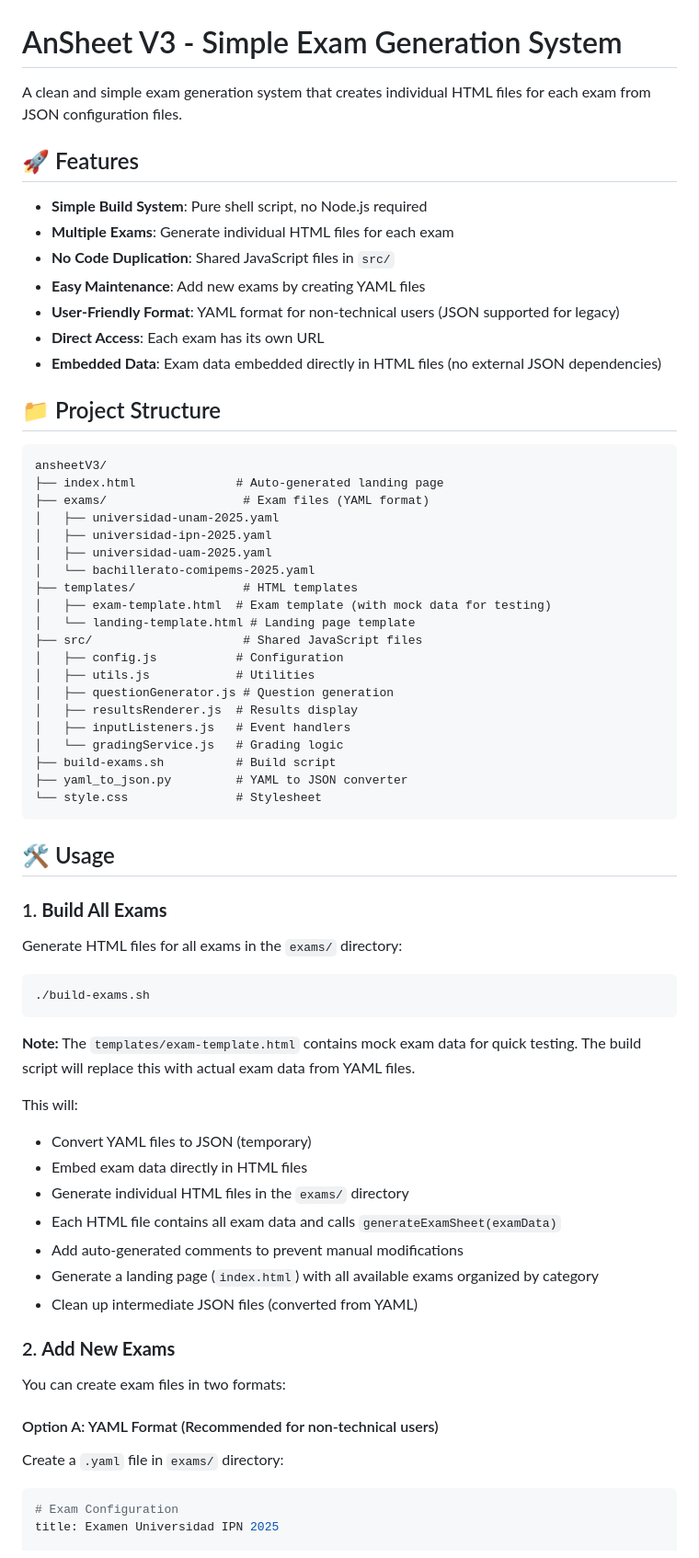
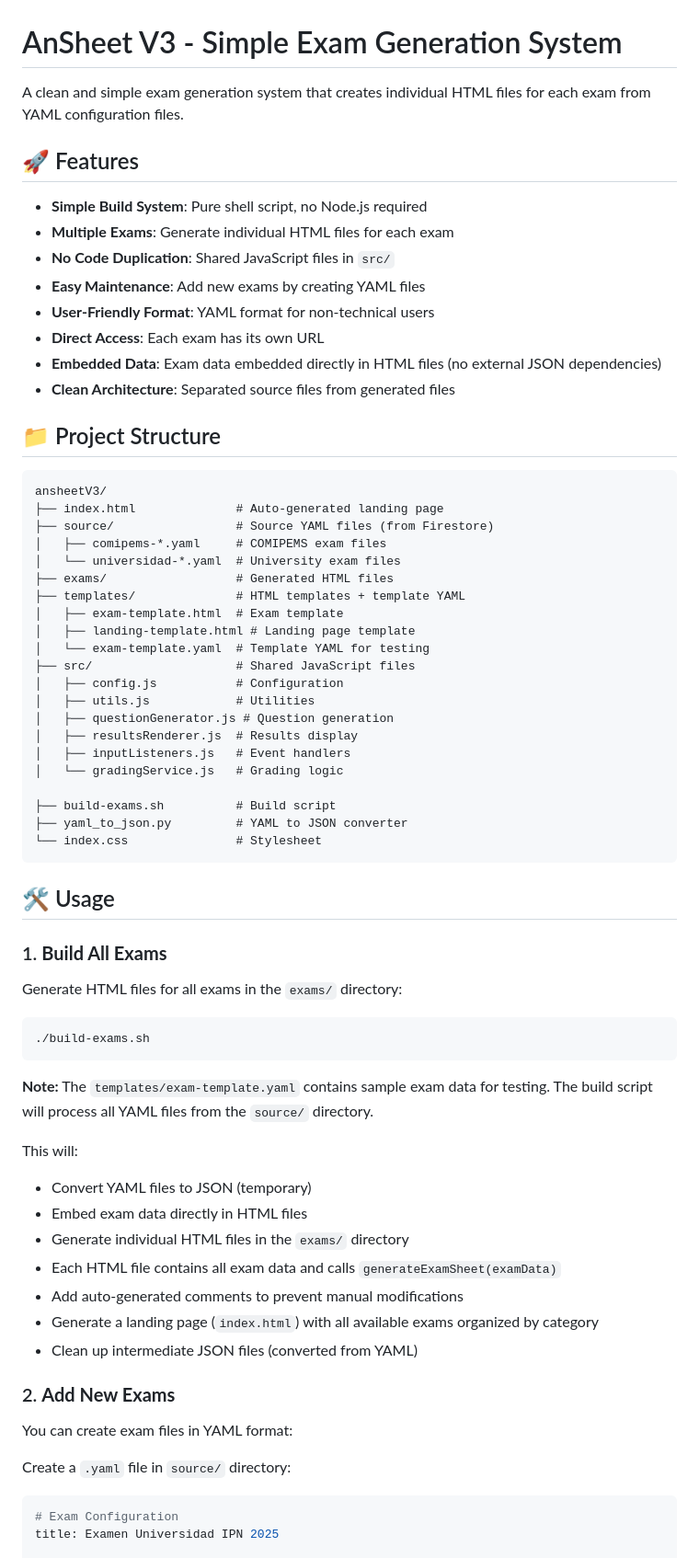
Before and after one commit to ludomatics/ludomatics.github.io, a Markdown page: README.md, the part around one of its changes. Shown at 92% size. Drawn GitHub-style.

````diff
--- a/README.md
+++ b/README.md
@@ -1,6 +1,6 @@
 # AnSheet V3 - Simple Exam Generation System
 
-A clean and simple exam generation system that creates individual HTML files for each exam from JSON configuration files.
+A clean and simple exam generation system that creates individual HTML files for each exam from YAML configuration files.
 
 ## 🚀 Features
 
@@ -8,33 +8,35 @@ A clean and simple exam generation system that creates individual HTML files for
 - **Multiple Exams**: Generate individual HTML files for each exam
 - **No Code Duplication**: Shared JavaScript files in `src/`
 - **Easy Maintenance**: Add new exams by creating YAML files
-- **User-Friendly Format**: YAML format for non-technical users (JSON supported for legacy)
+- **User-Friendly Format**: YAML format for non-technical users
 - **Direct Access**: Each exam has its own URL
 - **Embedded Data**: Exam data embedded directly in HTML files (no external JSON dependencies)
+- **Clean Architecture**: Separated source files from generated files
 
 ## 📁 Project Structure
 
 ```
 ansheetV3/
 ├── index.html              # Auto-generated landing page
-├── exams/                   # Exam files (YAML format)
-│   ├── universidad-unam-2025.yaml
-│   ├── universidad-ipn-2025.yaml
-│   ├── universidad-uam-2025.yaml
-│   └── bachillerato-comipems-2025.yaml
-├── templates/               # HTML templates
-│   ├── exam-template.html  # Exam template (with mock data for testing)
-│   └── landing-template.html # Landing page template
-├── src/                     # Shared JavaScript files
+├── source/                 # Source YAML files (from Firestore)
+│   ├── comipems-*.yaml     # COMIPEMS exam files
+│   └── universidad-*.yaml  # University exam files
+├── exams/                  # Generated HTML files
+├── templates/              # HTML templates + template YAML
+│   ├── exam-template.html  # Exam template
+│   ├── landing-template.html # Landing page template
+│   └── exam-template.yaml  # Template YAML for testing
+├── src/                    # Shared JavaScript files
 │   ├── config.js           # Configuration
 │   ├── utils.js            # Utilities
 │   ├── questionGenerator.js # Question generation
 │   ├── resultsRenderer.js  # Results display
 │   ├── inputListeners.js   # Event handlers
 │   └── gradingService.js   # Grading logic
+
 ├── build-exams.sh          # Build script
 ├── yaml_to_json.py         # YAML to JSON converter
-└── style.css               # Stylesheet
+└── index.css               # Stylesheet
 ```
 
 ## 🛠️ Usage
@@ -47,7 +49,7 @@ Generate HTML files for all exams in the `exams/` directory:
 ./build-exams.sh
 ```
 
-**Note:** The `templates/exam-template.html` contains mock exam data for quick testing. The build script will replace this with actual exam data from YAML files.
+**Note:** The `templates/exam-template.yaml` contains sample exam data for testing. The build script will process all YAML files from the `source/` directory.
 
 This will:
 - Convert YAML files to JSON (temporary)
@@ -60,11 +62,9 @@ This will:
 
 ### 2. **Add New Exams**
 
-You can create exam files in two formats:
+You can create exam files in YAML format:
 
-#### Option A: YAML Format (Recommended for non-technical users)
-
-Create a `.yaml` file in `exams/` directory:
+Create a `.yaml` file in `source/` directory:
 
 ```yaml
 # Exam Configuration
````
Also changed, not shown: other parts of README.md (+0 -4 lines).
